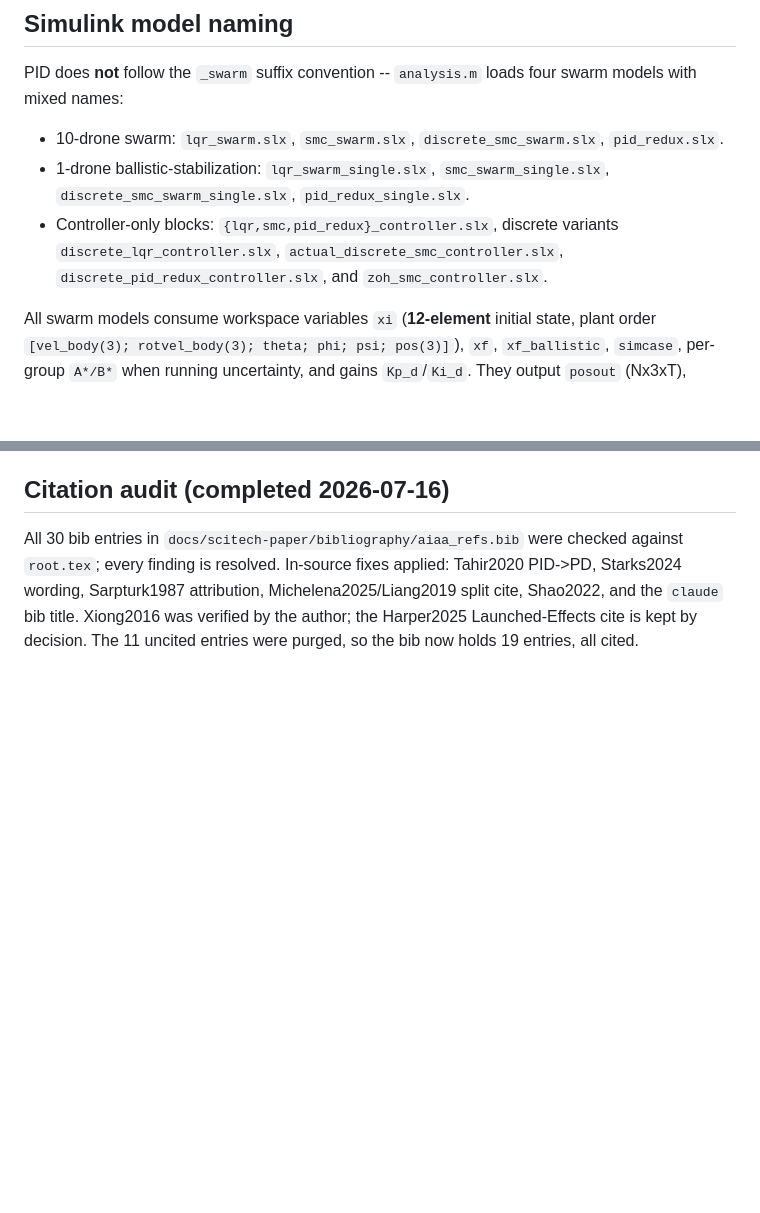
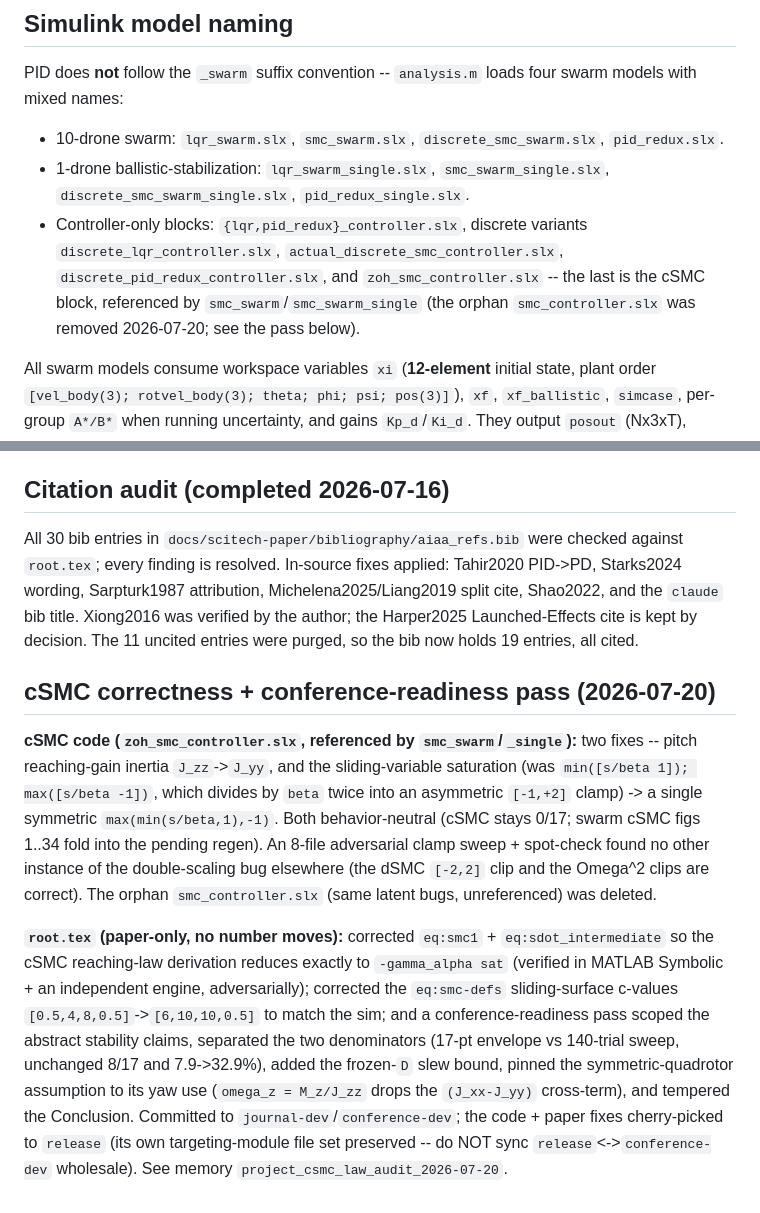
Before and after one commit to jepye-3141/controller_analysis, a Markdown page: CLAUDE.md, 2 parts joined by grey strips. GitHub-like rendering; blank space fills up the shorter version.

Commit message:
Update CLAUDE.md: record the 2026-07-20 cSMC + conference-readiness pass
- Drop the deleted orphan smc_controller.slx from the controller-block list;
  note zoh_smc_controller.slx is the cSMC block.
- Add a 2026-07-20 section: cSMC code fixes (J_zz->J_yy pitch inertia, symmetric
  sliding-variable clamp), both behavior-neutral (cSMC stays 0/17); the clamp
  sweep found no other double-scaling bug; the orphan was deleted; root.tex
  derivation + c-value + conference-readiness fixes; release cherry-picked with
  its own file structure preserved.

```diff
--- a/CLAUDE.md
+++ b/CLAUDE.md
@@ -89,7 +89,7 @@ PID does **not** follow the `_swarm` suffix convention -- `analysis.m` loads fou
 
 - 10-drone swarm: `lqr_swarm.slx`, `smc_swarm.slx`, `discrete_smc_swarm.slx`, `pid_redux.slx`.
 - 1-drone ballistic-stabilization: `lqr_swarm_single.slx`, `smc_swarm_single.slx`, `discrete_smc_swarm_single.slx`, `pid_redux_single.slx`.
-- Controller-only blocks: `{lqr,smc,pid_redux}_controller.slx`, discrete variants `discrete_lqr_controller.slx`, `actual_discrete_smc_controller.slx`, `discrete_pid_redux_controller.slx`, and `zoh_smc_controller.slx`.
+- Controller-only blocks: `{lqr,pid_redux}_controller.slx`, discrete variants `discrete_lqr_controller.slx`, `actual_discrete_smc_controller.slx`, `discrete_pid_redux_controller.slx`, and `zoh_smc_controller.slx` -- the last is the cSMC block, referenced by `smc_swarm`/`smc_swarm_single` (the orphan `smc_controller.slx` was removed 2026-07-20; see the pass below).
 
 All swarm models consume workspace variables `xi` (**12-element** initial state, plant order `[vel_body(3); rotvel_body(3); theta; phi; psi; pos(3)]`), `xf`, `xf_ballistic`, `simcase`, per-group `A*/B*` when running uncertainty, and gains `Kp_d`/`Ki_d`. They output `posout` (Nx3xT), `velout` (Nx3xT), `cmdout` (3xT) as timeseries. The four `*_single` models also log `rotvelout` (leader Euler-angle rates; Data shape `[3x1xT]` in lqr/dsmc, `[Tx3]` in pid/smc).
 
@@ -146,3 +146,9 @@ The AIAA SciTech manuscript lives in `docs/scitech-paper/` -- edit only `root.te
 ## Citation audit (completed 2026-07-16)
 
 All 30 bib entries in `docs/scitech-paper/bibliography/aiaa_refs.bib` were checked against `root.tex`; every finding is resolved. In-source fixes applied: Tahir2020 PID->PD, Starks2024 wording, Sarpturk1987 attribution, Michelena2025/Liang2019 split cite, Shao2022, and the `claude` bib title. Xiong2016 was verified by the author; the Harper2025 Launched-Effects cite is kept by decision. The 11 uncited entries were purged, so the bib now holds 19 entries, all cited.
+
+## cSMC correctness + conference-readiness pass (2026-07-20)
+
+**cSMC code (`zoh_smc_controller.slx`, referenced by `smc_swarm`/`_single`):** two fixes -- pitch reaching-gain inertia `J_zz`->`J_yy`, and the sliding-variable saturation (was `min([s/beta 1]); max([s/beta -1])`, which divides by `beta` twice into an asymmetric `[-1,+2]` clamp) -> a single symmetric `max(min(s/beta,1),-1)`. Both behavior-neutral (cSMC stays 0/17; swarm cSMC figs 1..34 fold into the pending regen). An 8-file adversarial clamp sweep + spot-check found no other instance of the double-scaling bug elsewhere (the dSMC `[-2,2]` clip and the Omega^2 clips are correct). The orphan `smc_controller.slx` (same latent bugs, unreferenced) was deleted.
+
+**`root.tex` (paper-only, no number moves):** corrected `eq:smc1` + `eq:sdot_intermediate` so the cSMC reaching-law derivation reduces exactly to `-gamma_alpha sat` (verified in MATLAB Symbolic + an independent engine, adversarially); corrected the `eq:smc-defs` sliding-surface c-values `[0.5,4,8,0.5]`->`[6,10,10,0.5]` to match the sim; and a conference-readiness pass scoped the abstract stability claims, separated the two denominators (17-pt envelope vs 140-trial sweep, unchanged 8/17 and 7.9->32.9%), added the frozen-`D` slew bound, pinned the symmetric-quadrotor assumption to its yaw use (`omega_z = M_z/J_zz` drops the `(J_xx-J_yy)` cross-term), and tempered the Conclusion. Committed to `journal-dev`/`conference-dev`; the code + paper fixes cherry-picked to `release` (its own targeting-module file set preserved -- do NOT sync `release`<->`conference-dev` wholesale). See memory `project_csmc_law_audit_2026-07-20`.
```
